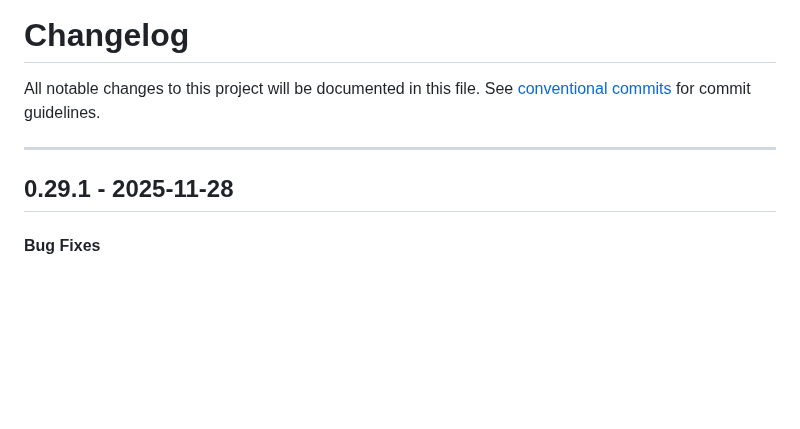
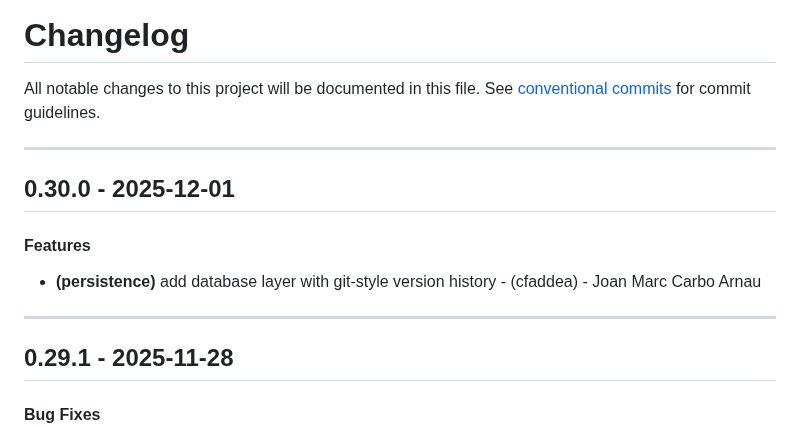
Before and after one commit to periplon/metis, a Markdown page: CHANGELOG.md, the part around the change. Drawn GitHub-style; blank space fills up the shorter version.

Commit message:
chore(version): 0.30.0

```diff
--- a/CHANGELOG.md
+++ b/CHANGELOG.md
@@ -2,6 +2,12 @@
 All notable changes to this project will be documented in this file. See [conventional commits](https://www.conventionalcommits.org/) for commit guidelines.
 
 - - -
+## 0.30.0 - 2025-12-01
+#### Features
+- **(persistence)** add database layer with git-style version history - (cfaddea) - Joan Marc Carbo Arnau
+
+- - -
+
 ## 0.29.1 - 2025-11-28
 #### Bug Fixes
 - **(config)** preserve symlinks for Kubernetes ConfigMap compatibility - (5ce312a) - Joan Marc Carbo Arnau
```
